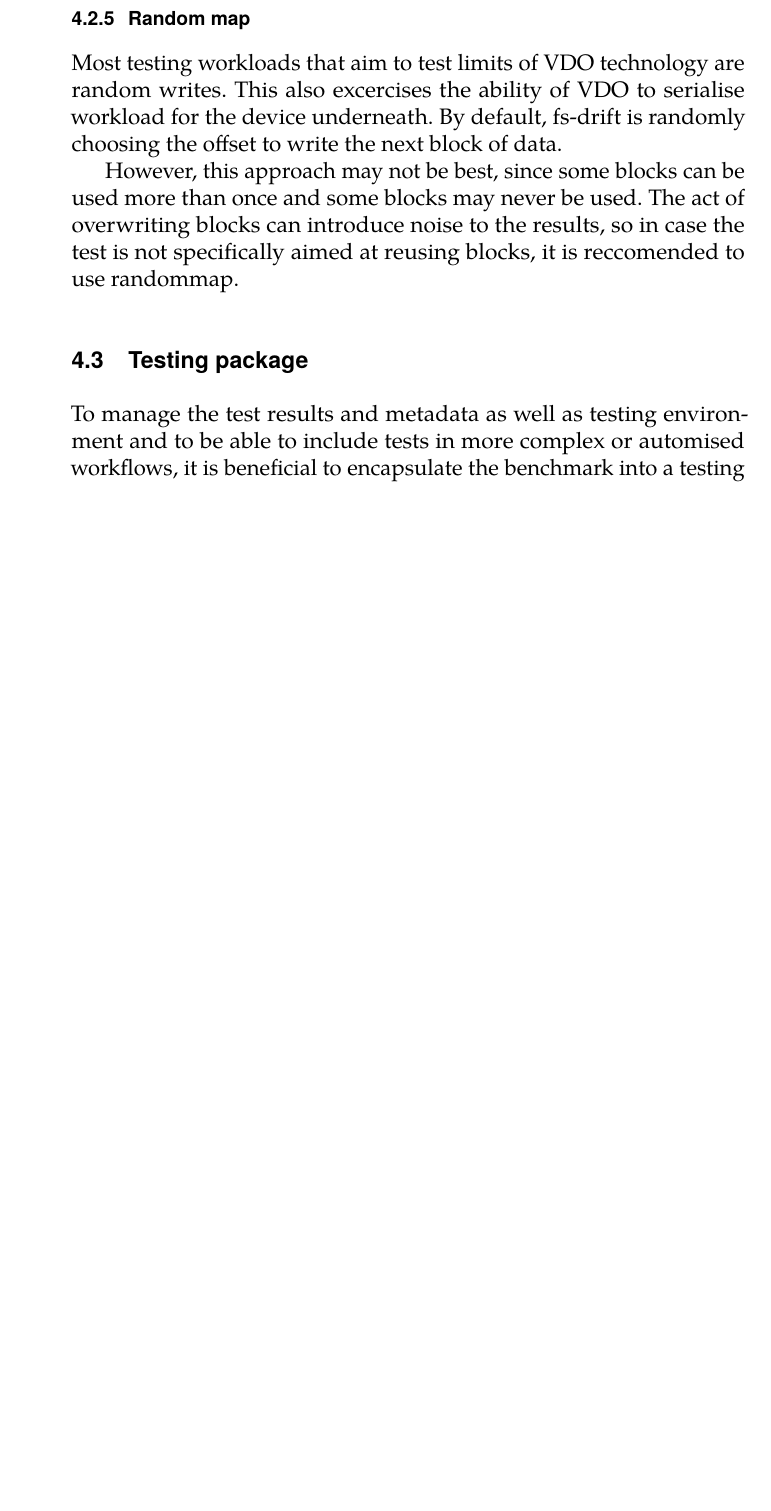
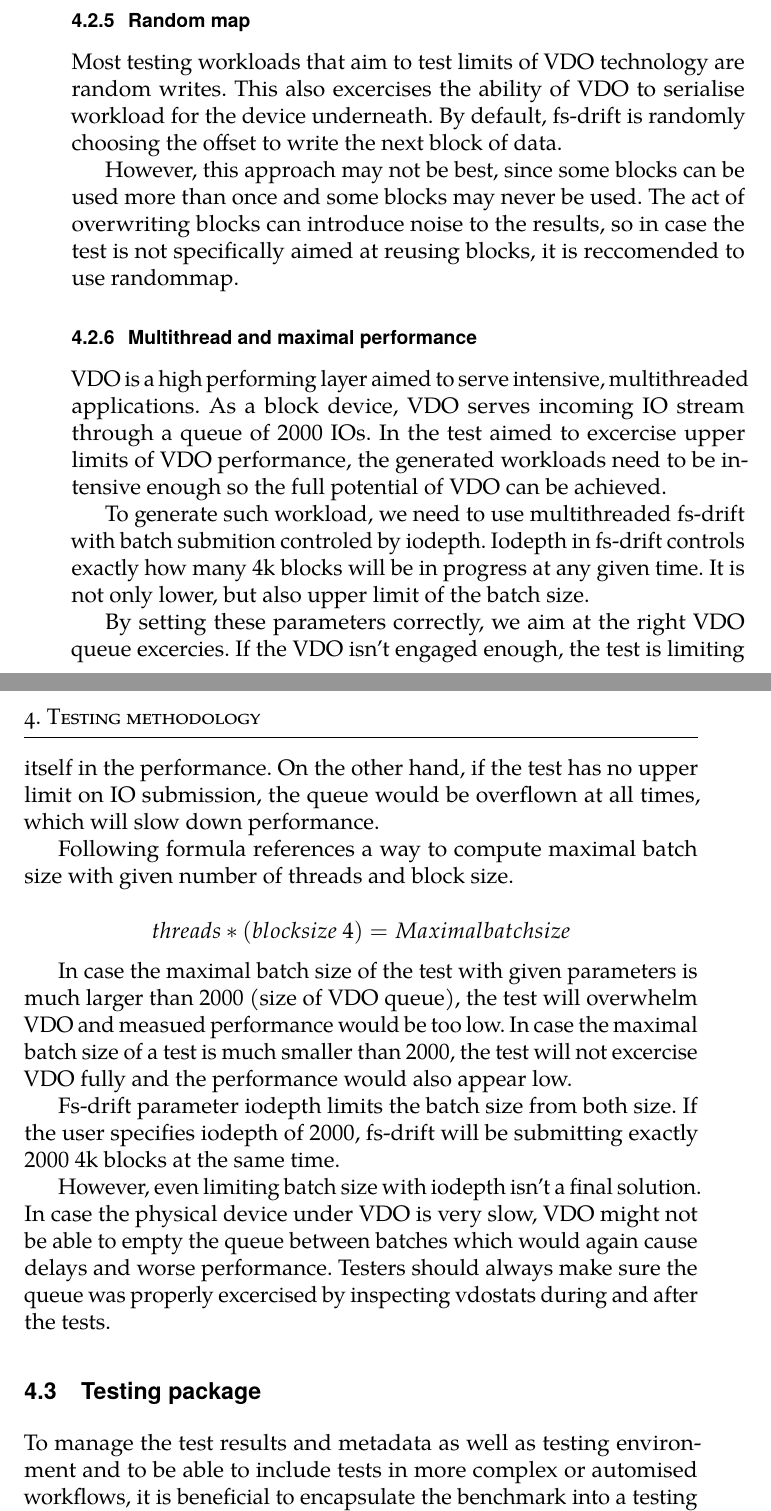
Before and after one commit to spetrovi/diploma_thesis, a LaTeX thesis (text/thesis.tex): part of page 41 of 58 before the commit and two parts of pages 41 and 42 of 58 after it, the two joined at a grey line, cut so that both start at the same text, the shorter picture padded with empty space. Compiled offline with pdfLaTeX.

Commit message:
Batch size and multithread section
Signed-off-by: Samuel Petrovic <spetrovi@redhat.com>

```diff
--- a/text/thesis.tex
+++ b/text/thesis.tex
@@ -643,7 +643,22 @@ Most testing workloads that aim to test limits of VDO technology are random writ
 
 However, this approach may not be best, since some blocks can be used more than once and some blocks may never be used. The act of overwriting blocks can introduce noise to the results, so in case the test is not specifically aimed at reusing blocks, it is reccomended to use randommap.
 
+\subsection{Multithread and maximal performance}
+VDO is a high performing layer aimed to serve intensive, multithreaded applications. As a block device, VDO serves incoming IO stream through a queue of 2000 IOs. In the test aimed to excercise upper limits of VDO performance, the generated workloads need to be intensive enough so the full potential of VDO can be achieved.
 
+To generate such workload, we need to use multithreaded fs-drift with batch submition controled by iodepth. Iodepth in fs-drift controls exactly how many 4k blocks will be in progress at any given time. It is not only lower, but also upper limit of the batch size.
+
+By setting these parameters correctly, we aim at the right VDO queue excercies. If the VDO isn't engaged enough, the test is limiting itself in the performance. On the other hand, if the test has no upper limit on IO submission, the queue would be overflown at all times, which will slow down performance.
+
+Following formula references a way to compute maximal batch size with given number of threads and block size.
+
+\[ threads * (blocksize \ 4) = Maximal batch size \]
+
+In case the maximal batch size of the test with given parameters is much larger than 2000 (size of VDO queue), the test will overwhelm VDO and measued performance would be too low. In case the maximal batch size of a test is much smaller than 2000, the test will not excercise VDO fully and the performance would also appear low.
+
+Fs-drift parameter iodepth limits the batch size from both size. If the user specifies iodepth of 2000, fs-drift will be submitting exactly 2000 4k blocks at the same time.
+
+However, even limiting batch size with iodepth isn't a final solution. In case the physical device under VDO is very slow, VDO might not be able to empty the queue between batches which would again cause delays and worse performance. Testers should always make sure the queue was properly excercised by inspecting vdostats during and after the tests.
 
 \section{Testing package}
 To manage the test results and metadata as well as testing environment and to be able to include tests in more complex or automised workflows, it is beneficial to encapsulate the benchmark into a testing package. For fs-drift, there is drift\_job package.
```
Also changed, not shown: text/thesis.pdf, 6 other files.
